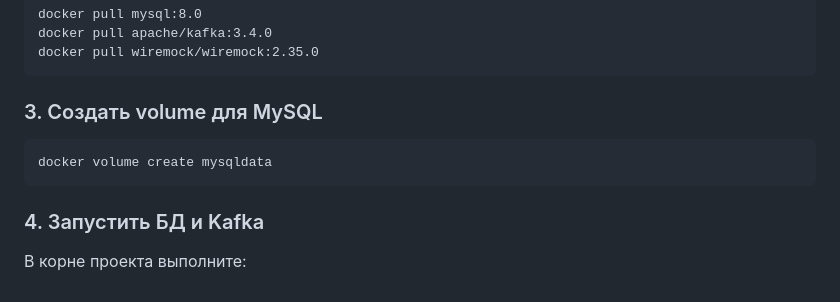
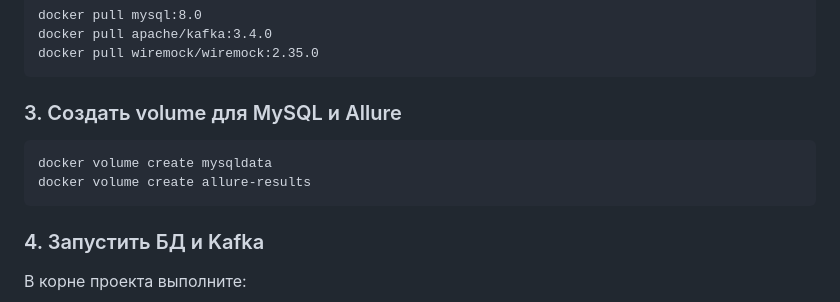
Before and after one commit to Timofey050398/rococo, a Markdown page: README.md, the part around the change. Drawn GitHub-style.

Commit message:
docs: mention allure volume

````diff
--- a/README.md
+++ b/README.md
@@ -66,10 +66,11 @@ docker pull apache/kafka:3.4.0
 docker pull wiremock/wiremock:2.35.0
 ```
 
-### 3. Создать volume для MySQL
+### 3. Создать volume для MySQL и Allure
 
 ```posh
 docker volume create mysqldata
+docker volume create allure-results
 ```
 
 ### 4. Запустить БД и Kafka
````
